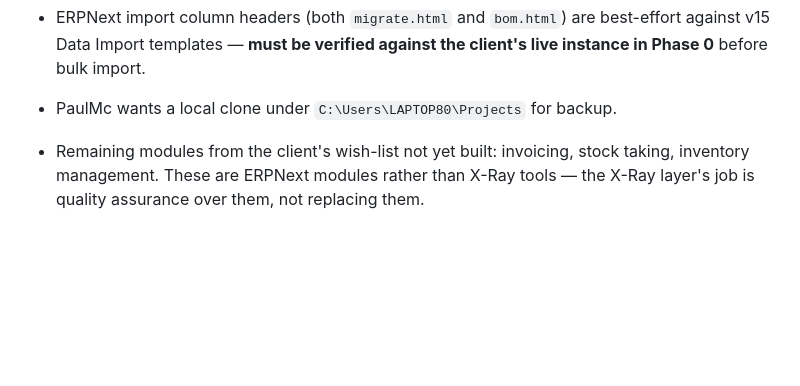
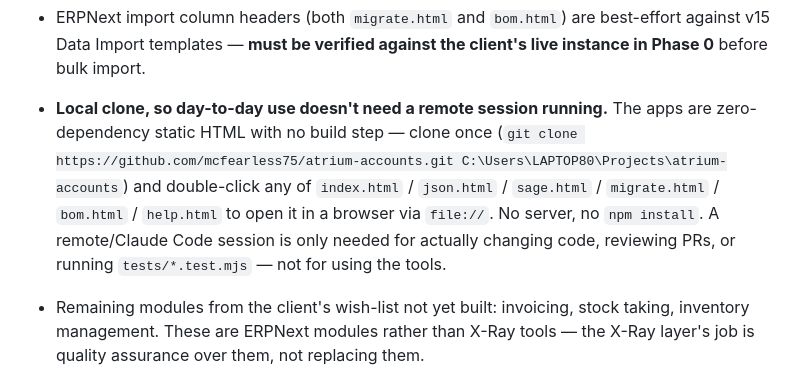
Before and after one commit to mcfearless75/atrium-accounts, a Markdown page: PROJECT-STATE.md, the part around the change. Rendered like a GitHub page; blank space fills up the shorter version.

Commit message:
Note that day-to-day use doesn't need a remote session
The apps are zero-dependency static HTML with no build step - a local
clone opened via file:// is all that's needed for normal use. Expands
the existing local-clone action item with the actual clone command and
what a remote session is (and isn't) for.

Co-Authored-By: Claude Sonnet 5 <noreply@anthropic.com>
Claude-Session: https://claude.ai/code/session_01Ci9H5Xe82tekLTwyjPCoRe

```diff
--- a/PROJECT-STATE.md
+++ b/PROJECT-STATE.md
@@ -189,7 +189,13 @@ if `atrium-accounts` is refused. Live URLs are now
 - ERPNext import column headers (both `migrate.html` and `bom.html`) are best-effort
   against v15 Data Import templates — **must be verified against the client's live
   instance in Phase 0** before bulk import.
-- PaulMc wants a local clone under `C:\Users\LAPTOP80\Projects` for backup.
+- **Local clone, so day-to-day use doesn't need a remote session running.** The apps
+  are zero-dependency static HTML with no build step — clone once
+  (`git clone https://github.com/mcfearless75/atrium-accounts.git C:\Users\LAPTOP80\Projects\atrium-accounts`)
+  and double-click any of `index.html` / `json.html` / `sage.html` / `migrate.html` /
+  `bom.html` / `help.html` to open it in a browser via `file://`. No server, no
+  `npm install`. A remote/Claude Code session is only needed for actually changing
+  code, reviewing PRs, or running `tests/*.test.mjs` — not for using the tools.
 - Remaining modules from the client's wish-list not yet built: invoicing, stock taking,
   inventory management. These are ERPNext modules rather than X-Ray tools — the X-Ray
   layer's job is quality assurance over them, not replacing them.
```
